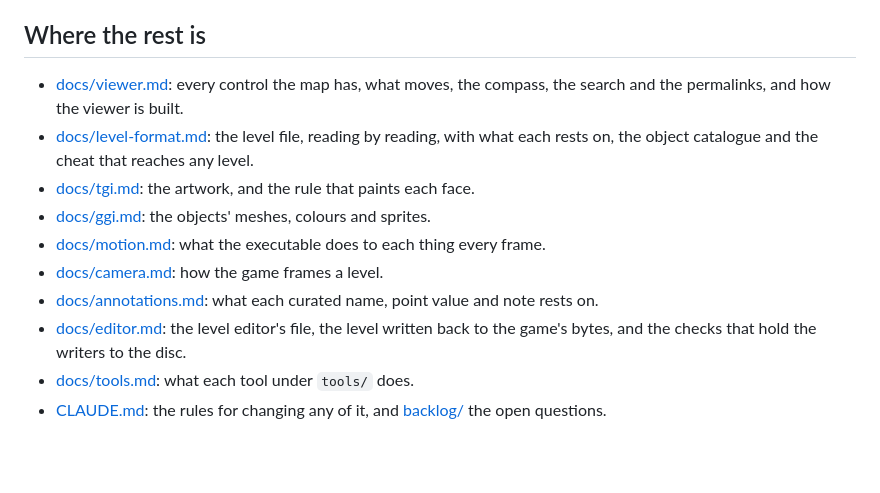
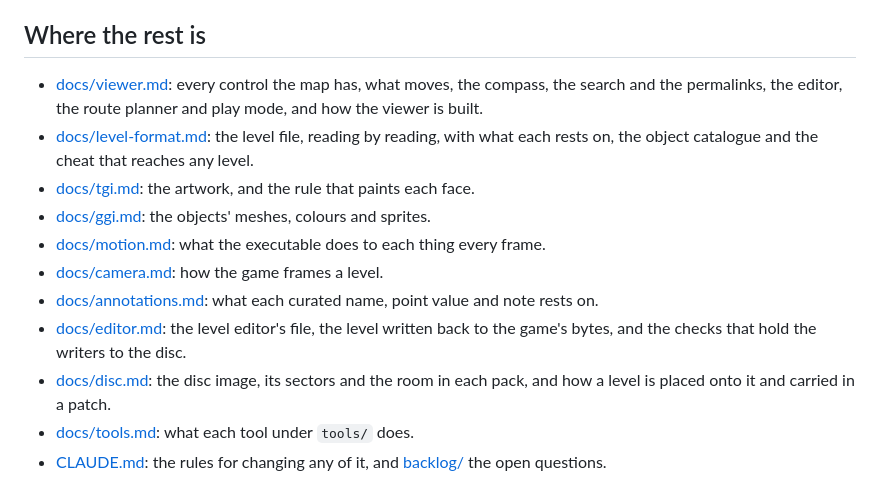
Before and after one commit to RetroAtlas/KulaWorldMap, a Markdown page: README.md, the part around the change. Rendered like a GitHub page; blank space fills up the shorter version.

Commit message:
List disc.md in the README, and the editor and play in viewer.md's line
The README's list of where the rest is left out docs/disc.md, which
holds the disc a level is written back onto: its image and sectors, the
room in each pack, how a level is placed in a pack and the patches that
carry it. It also gave docs/viewer.md as the map's controls, what moves,
the compass, the search, the permalinks and how the viewer is built,
though the editor, the route planner and play mode are most of that doc:
Your levels, The editor, Planning a route and Rolling the ball are more
than half of it, and play's own parts are most of How it is built.

The list names disc.md after editor.md, which specifies the level file
it places, and viewer.md's line adds the editor, the route planner and
play mode to what it named.

```diff
--- a/README.md
+++ b/README.md
@@ -47,7 +47,7 @@ That writes `public/map_data.json`, `public/objects.json` and `public/packs.json
 
 ## Where the rest is
 
-- [docs/viewer.md](docs/viewer.md): every control the map has, what moves, the compass, the search and the permalinks, and how the viewer is built.
+- [docs/viewer.md](docs/viewer.md): every control the map has, what moves, the compass, the search and the permalinks, the editor, the route planner and play mode, and how the viewer is built.
 - [docs/level-format.md](docs/level-format.md): the level file, reading by reading, with what each rests on, the object catalogue and the cheat that reaches any level.
 - [docs/tgi.md](docs/tgi.md): the artwork, and the rule that paints each face.
 - [docs/ggi.md](docs/ggi.md): the objects' meshes, colours and sprites.
@@ -55,6 +55,7 @@ That writes `public/map_data.json`, `public/objects.json` and `public/packs.json
 - [docs/camera.md](docs/camera.md): how the game frames a level.
 - [docs/annotations.md](docs/annotations.md): what each curated name, point value and note rests on.
 - [docs/editor.md](docs/editor.md): the level editor's file, the level written back to the game's bytes, and the checks that hold the writers to the disc.
+- [docs/disc.md](docs/disc.md): the disc image, its sectors and the room in each pack, and how a level is placed onto it and carried in a patch.
 - [docs/tools.md](docs/tools.md): what each tool under `tools/` does.
 - [CLAUDE.md](CLAUDE.md): the rules for changing any of it, and [backlog/](backlog/) the open questions.
 
```
